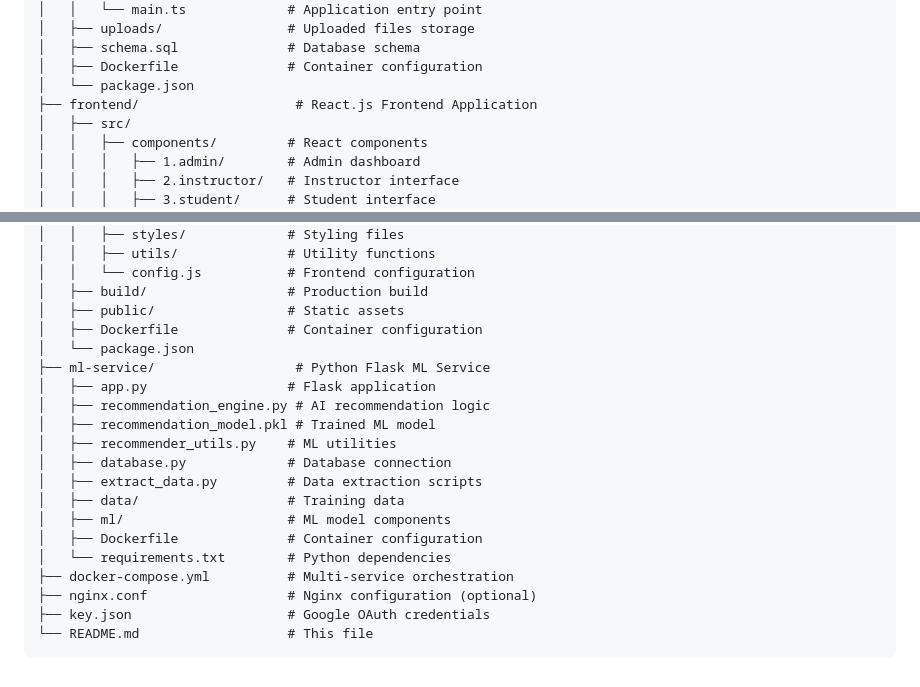
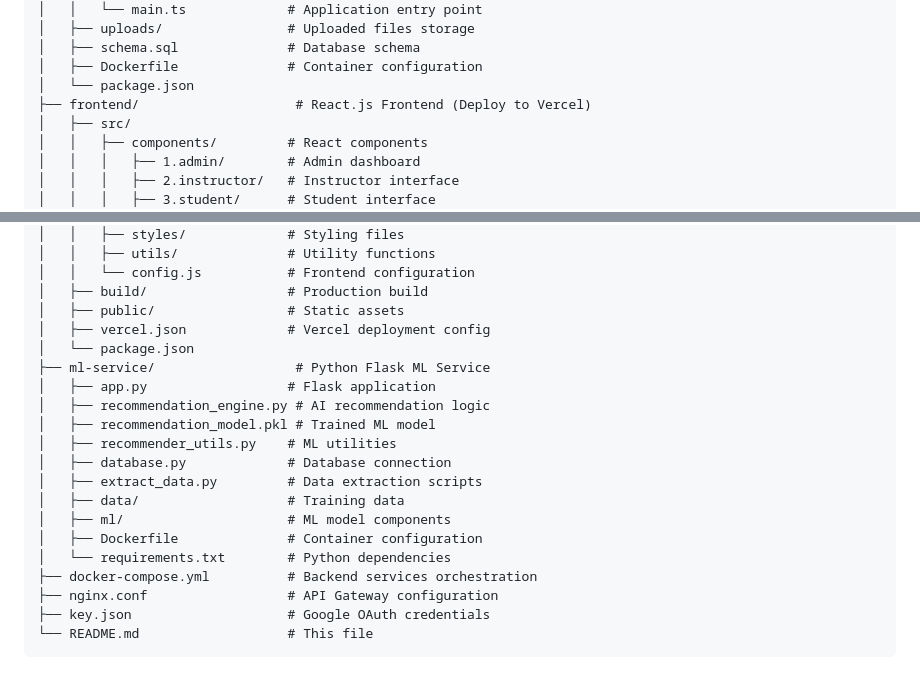
Before and after one commit to wilfierd/SS2-SmartLMS, a Markdown page: README.md, 2 parts joined by grey strips. Rendered like a GitHub page.

````diff
--- a/README.md
+++ b/README.md
@@ -289,7 +345,7 @@ SS2-SmartLMS/
 │   ├── schema.sql              # Database schema
 │   ├── Dockerfile              # Container configuration
 │   └── package.json
-├── frontend/                    # React.js Frontend Application
+├── frontend/                    # React.js Frontend (Deploy to Vercel)
 │   ├── src/
 │   │   ├── components/         # React components
 │   │   │   ├── 1.admin/        # Admin dashboard
@@ -315,7 +371,7 @@ SS2-SmartLMS/
 │   │   └── config.js           # Frontend configuration
 │   ├── build/                  # Production build
 │   ├── public/                 # Static assets
-│   ├── Dockerfile              # Container configuration
+│   ├── vercel.json             # Vercel deployment config
 │   └── package.json
 ├── ml-service/                  # Python Flask ML Service
 │   ├── app.py                  # Flask application
@@ -328,8 +384,8 @@ SS2-SmartLMS/
 │   ├── ml/                     # ML model components
 │   ├── Dockerfile              # Container configuration
 │   └── requirements.txt        # Python dependencies
-├── docker-compose.yml          # Multi-service orchestration
-├── nginx.conf                  # Nginx configuration (optional)
+├── docker-compose.yml          # Backend services orchestration
+├── nginx.conf                  # API Gateway configuration
 ├── key.json                    # Google OAuth credentials
 └── README.md                   # This file
 ```
````
Also changed, not shown: other parts of README.md (+88 -32 lines).
